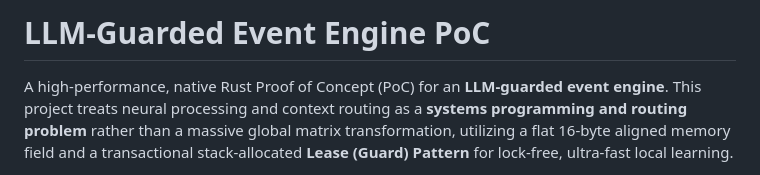
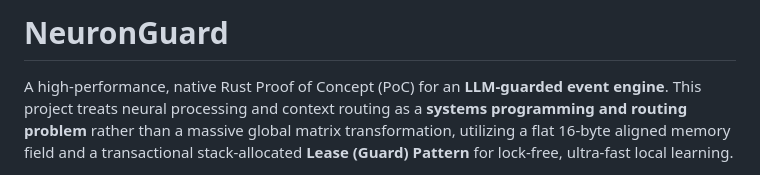
Before and after one commit to etoxin/NeuronGuard, a Markdown page: README.md, the part around the change. Drawn GitHub-style.

Commit message:
Rename project to NeuronGuard

```diff
--- a/README.md
+++ b/README.md
@@ -1,4 +1,4 @@
-# LLM-Guarded Event Engine PoC
+# NeuronGuard
 
 A high-performance, native Rust Proof of Concept (PoC) for an **LLM-guarded event engine**. This project treats neural processing and context routing as a **systems programming and routing problem** rather than a massive global matrix transformation, utilizing a flat 16-byte aligned memory field and a transactional stack-allocated **Lease (Guard) Pattern** for lock-free, ultra-fast local learning.
 
```
